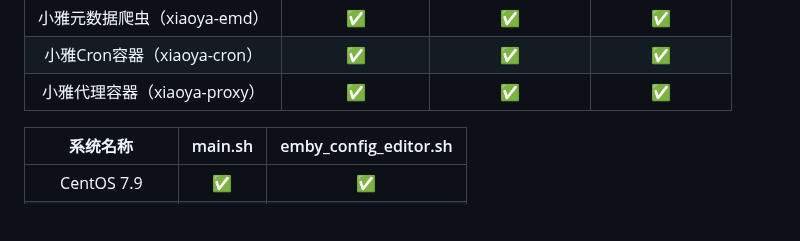
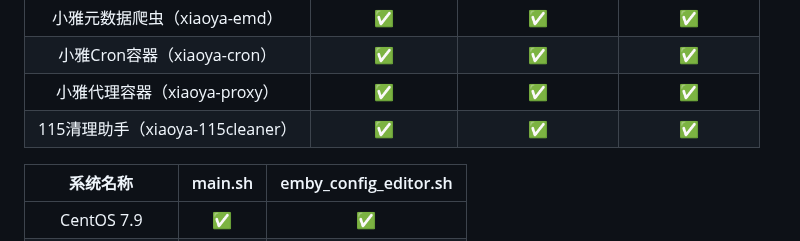
Before and after one commit to DDS-Derek/xiaoya-alist, a Markdown page: README.md, the part around the change. Rendered like a GitHub page; blank space fills up the shorter version.

Commit message:
docs: update

```diff
--- a/README.md
+++ b/README.md
@@ -168,6 +168,7 @@ Docker镜像源选择 -> 9 6
 | 小雅元数据爬虫（xiaoya-emd） |        ✅         |         ✅         |        ✅        |
 | 小雅Cron容器（xiaoya-cron）  |        ✅         |         ✅         |        ✅        |
 | 小雅代理容器（xiaoya-proxy）  |        ✅         |         ✅         |        ✅        |
+| 115清理助手（xiaoya-115cleaner）  |        ✅         |         ✅         |        ✅        |
 
 |    系统名称     | main.sh | emby_config_editor.sh |
 | :-------------: | :-----: | :-------------------: |
```
